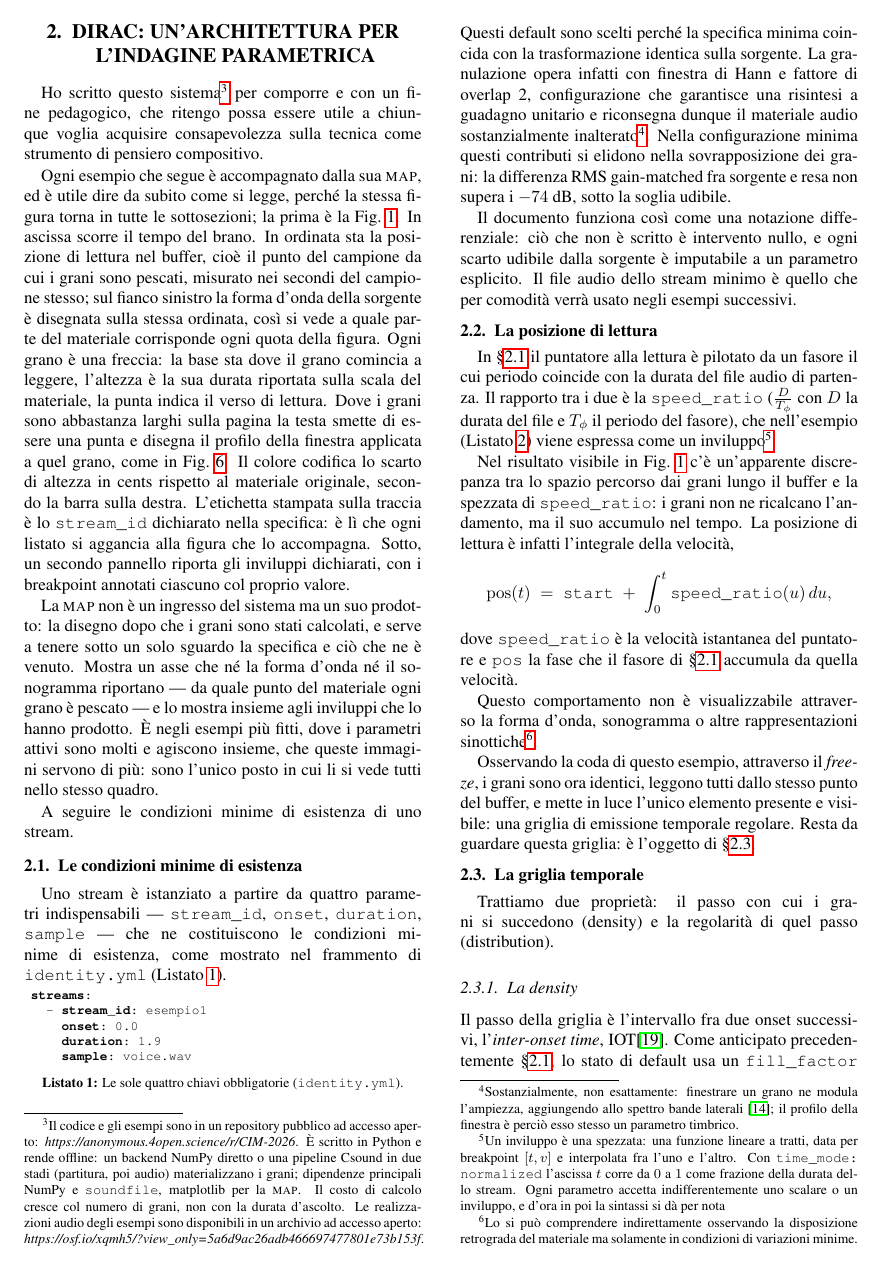
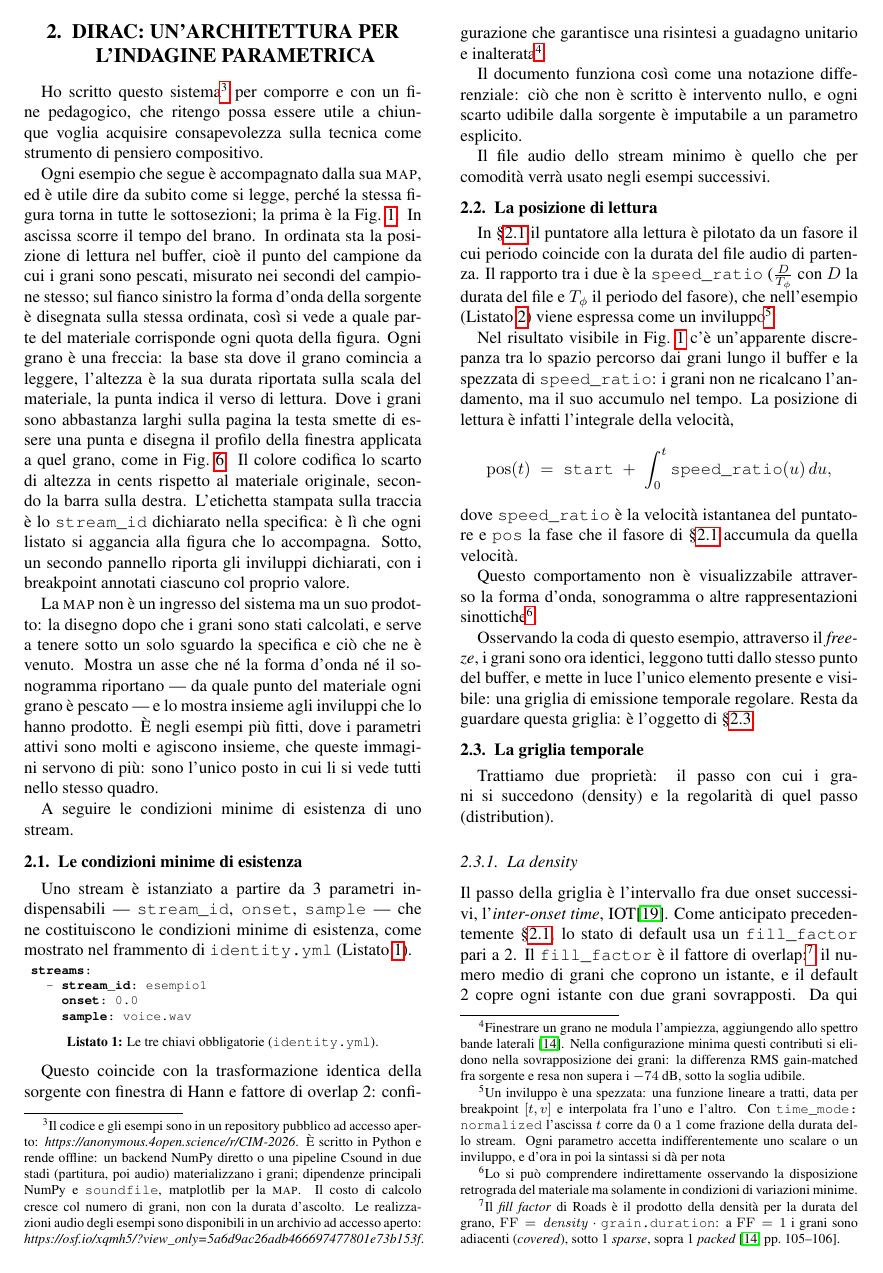
Before and after one commit to DMGiulioRomano/cim2026-granular-engine-paper, a LaTeX paper (paper/paper.tex, which reads paper/examples/identity/identity.yml, paper/sections/21-condizioni-minime.tex): page 2 of 8. Compiled offline with pdfLaTeX.

Commit message:
fix(esempi): le chiavi obbligatorie sono tre, duration ha un default
Rimossa duration dall'esempio identity e riordinata in pointer dopo
sample; sec:c-e aggiornata di conseguenza e nota sul finestramento
compattata.

```diff
--- a/paper/examples/identity/identity.yml
+++ b/paper/examples/identity/identity.yml
@@ -3,5 +3,4 @@ composition:
 streams:
   - stream_id: esempio1
     onset: 0.0
-    duration: 1.9
     sample: voice.wav
--- a/paper/sections/21-condizioni-minime.tex
+++ b/paper/sections/21-condizioni-minime.tex
@@ -1,7 +1,7 @@
 \subsection{Le condizioni minime di esistenza}\label{sec:c-e}
 
-Uno stream è istanziato a partire da quattro
-parametri indispensabili — \texttt{stream\_id}, \texttt{onset}, \texttt{duration}, \texttt{sample} — che
+Uno stream è istanziato a partire da 3
+parametri indispensabili — \texttt{stream\_id}, \texttt{onset}, \texttt{sample} — che
 ne costituiscono le condizioni minime di esistenza, come mostrato nel
 frammento di \texttt{identity.yml} (Listato~\ref{lst:c-e}).
     \lstinputlisting[
@@ -9,24 +9,20 @@ frammento di \texttt{identity.yml} (Listato~\ref{lst:c-e}).
       language=yaml,
       basicstyle=\ttfamily\fontsize{7.5}{9}\selectfont,
       label=lst:c-e,
-      caption={Le sole quattro chiavi obbligatorie
+      caption={Le tre chiavi obbligatorie
       (\texttt{identity.yml}).}
     ]{examples/identity/identity.yml}
-Questi default sono scelti perché
-la specifica minima coincida con la trasformazione identica sulla
-sorgente. La granulazione opera infatti con finestra di Hann e
-fattore di overlap 2, configurazione che garantisce una risintesi
-a guadagno unitario e riconsegna dunque il materiale audio
-sostanzialmente inalterato\footnote{Sostanzialmente, non esattamente:
-finestrare un grano ne modula l'ampiezza, aggiungendo allo spettro bande
-laterali~\cite{Roads2001}; il profilo della finestra è perciò esso stesso
-un parametro timbrico.}.
-Nella configurazione minima questi contributi si elidono nella
+
+Questo coincide con la trasformazione identica della
+sorgente con finestra di Hann e fattore di overlap 2: configurazione che garantisce una risintesi
+a guadagno unitario e inalterata\footnote{Finestrare un grano ne modula l'ampiezza,
+aggiungendo allo spettro bande laterali~\cite{Roads2001}. Nella configurazione minima questi contributi si elidono nella
 sovrapposizione dei grani: la differenza RMS gain-matched fra sorgente e
-resa non supera i $-74$~dB, sotto la soglia udibile.
+resa non supera i $-74$~dB, sotto la soglia udibile.}.
 
 Il documento funziona così come una notazione differenziale: ciò che non
 è scritto è intervento nullo, e ogni scarto udibile
 dalla sorgente è imputabile a un parametro esplicito.
+
 Il file audio dello stream minimo è quello che per comodità verrà usato
 negli esempi successivi.
```
Also changed, not shown: paper/examples/pointer/pointer.yml (+1 -1 lines).
